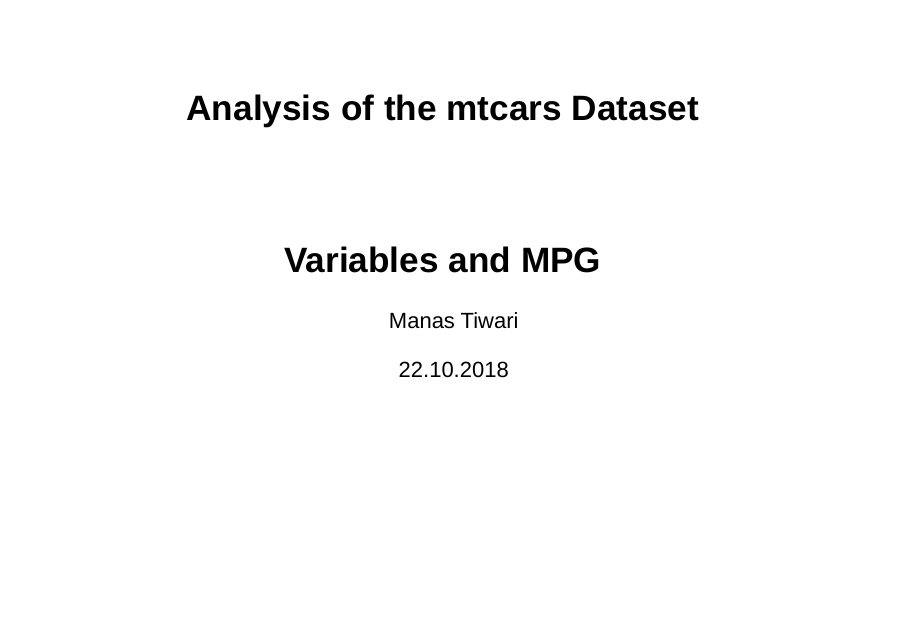
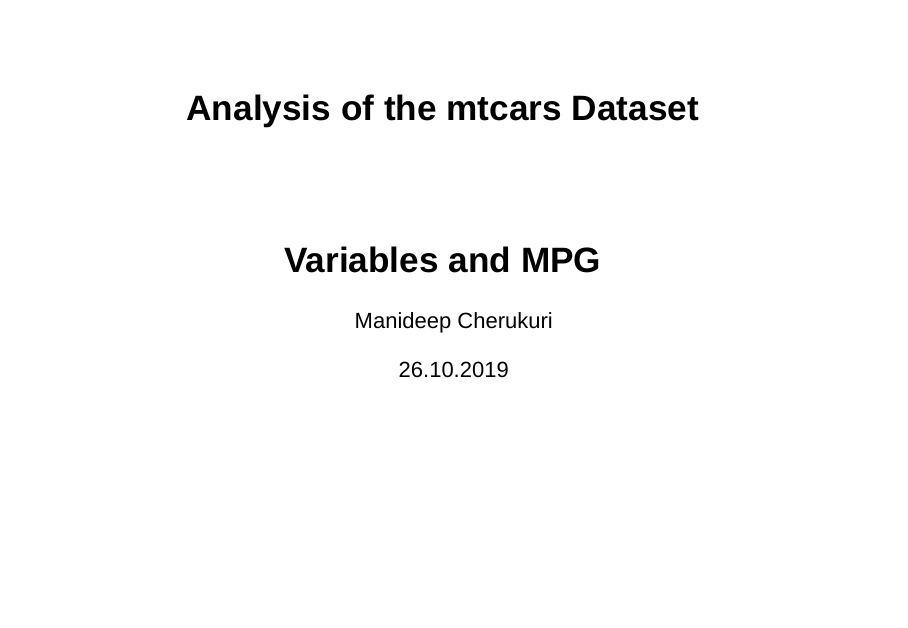
Before and after one commit to Manideep1999/dev_data_prod_assg2_1, an R Markdown document (p11.Rmd): page 1 of 5. Rendered offline with R 4.5, knitr and Pandoc, with nearby package versions.

Commit message:
Update p11.Rmd

```diff
--- a/p11.Rmd
+++ b/p11.Rmd
@@ -1,7 +1,7 @@
 ---
 title: "Analysis of the mtcars Dataset"
-author: "Manas Tiwari"
-date: "22.10.2018"
+author: "Manideep Cherukuri"
+date: "26.10.2019"
 output:
   slidy_presentation: default
   html_document:
```
